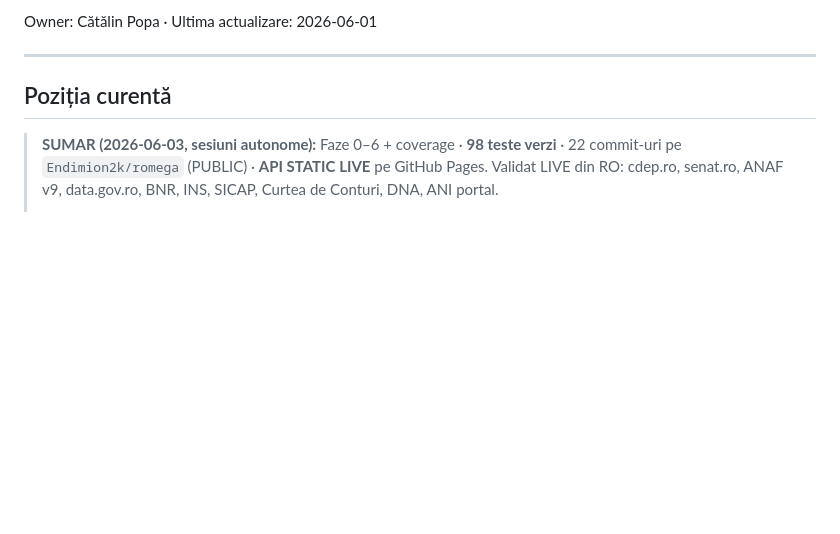
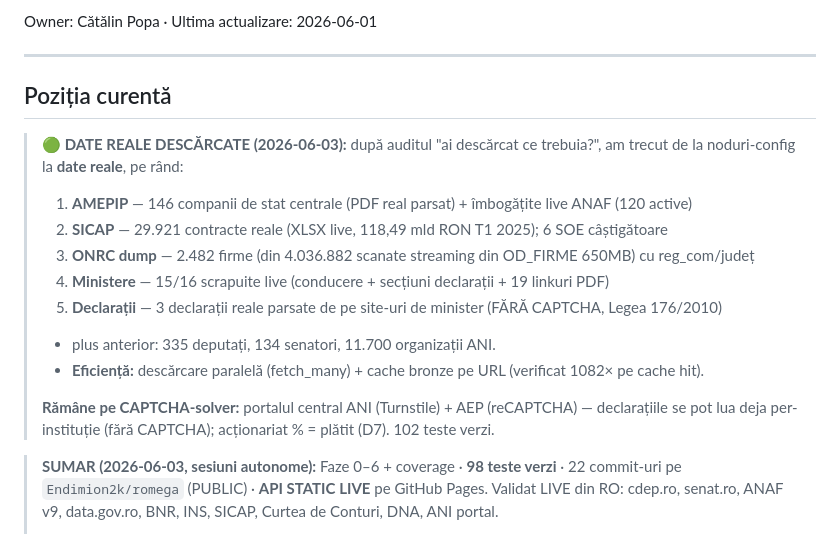
Before and after one commit to Endimion2k/solomonar, a Markdown page: STATE.md, the part around the change. GitHub-like rendering; blank space fills up the shorter version.

Commit message:
docs(STATE): inventar date reale descarcate (AMEPIP/SICAP/ONRC/ministere/declaratii)
Co-Authored-By: Claude Opus 4.8 (1M context) <noreply@anthropic.com>

```diff
--- a/STATE.md
+++ b/STATE.md
@@ -8,6 +8,19 @@ Owner: Cătălin Popa · Ultima actualizare: 2026-06-01
 ---
 
 ## Poziția curentă
+
+> **🟢 DATE REALE DESCĂRCATE (2026-06-03):** după auditul "ai descărcat ce trebuia?", am trecut
+> de la noduri-config la **date reale**, pe rând:
+> 1. **AMEPIP** — 146 companii de stat centrale (PDF real parsat) + îmbogățite live ANAF (120 active)
+> 2. **SICAP** — 29.921 contracte reale (XLSX live, 118,49 mld RON T1 2025); 6 SOE câștigătoare
+> 3. **ONRC dump** — 2.482 firme (din 4.036.882 scanate streaming din OD_FIRME 650MB) cu reg_com/județ
+> 4. **Ministere** — 15/16 scrapuite live (conducere + secțiuni declarații + 19 linkuri PDF)
+> 5. **Declarații** — 3 declarații reale parsate de pe site-uri de minister (FĂRĂ CAPTCHA, Legea 176/2010)
+> + plus anterior: 335 deputați, 134 senatori, 11.700 organizații ANI.
+> + **Eficiență:** descărcare paralelă (fetch_many) + cache bronze pe URL (verificat 1082× pe cache hit).
+>
+> **Rămâne pe CAPTCHA-solver:** portalul central ANI (Turnstile) + AEP (reCAPTCHA) — declarațiile
+> se pot lua deja per-instituție (fără CAPTCHA); acționariat % = plătit (D7). 102 teste verzi.
 
 > **SUMAR (2026-06-03, sesiuni autonome):** Faze 0–6 + coverage · **98 teste verzi** · 22
 > commit-uri pe `Endimion2k/romega` (PUBLIC) · **API STATIC LIVE** pe GitHub Pages.
```
